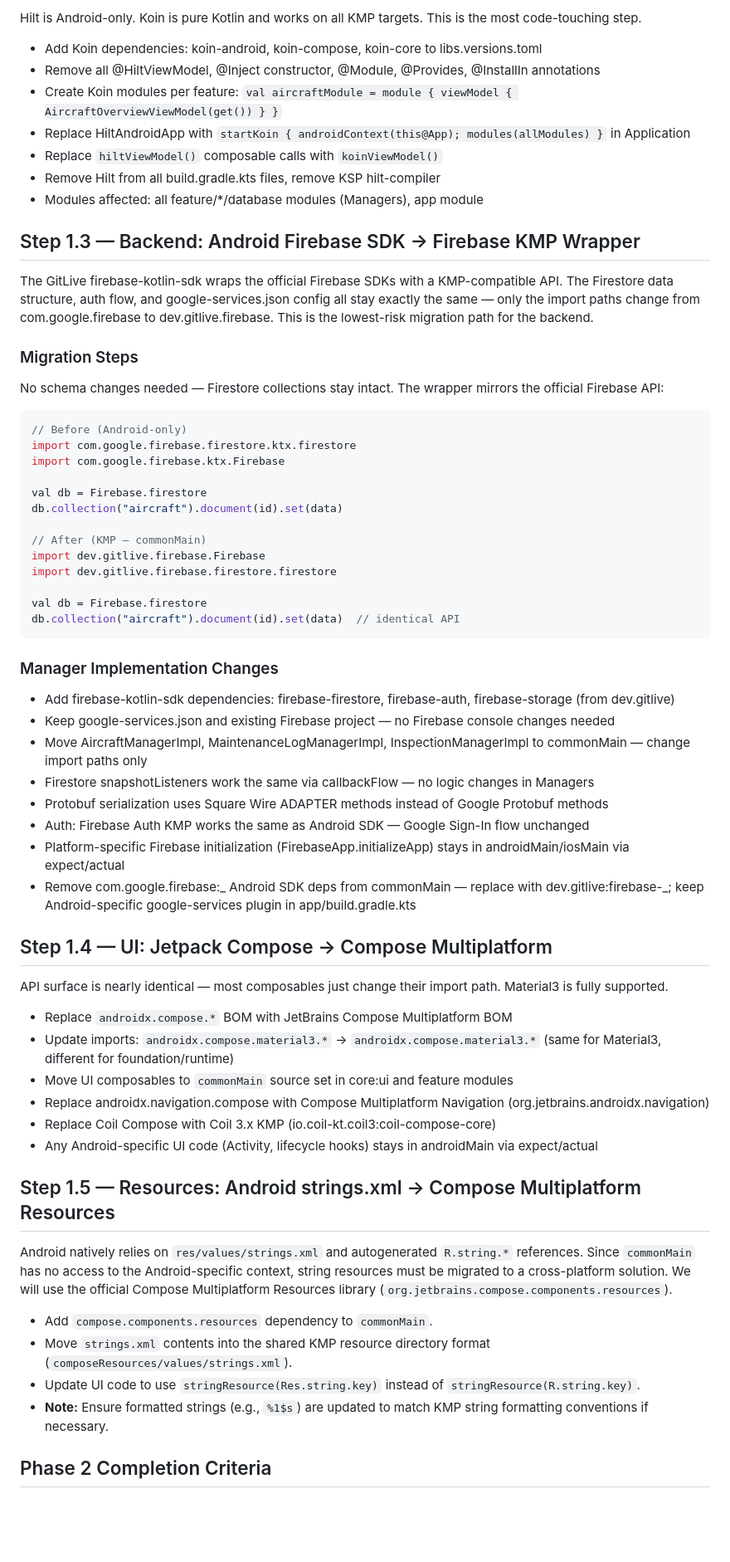
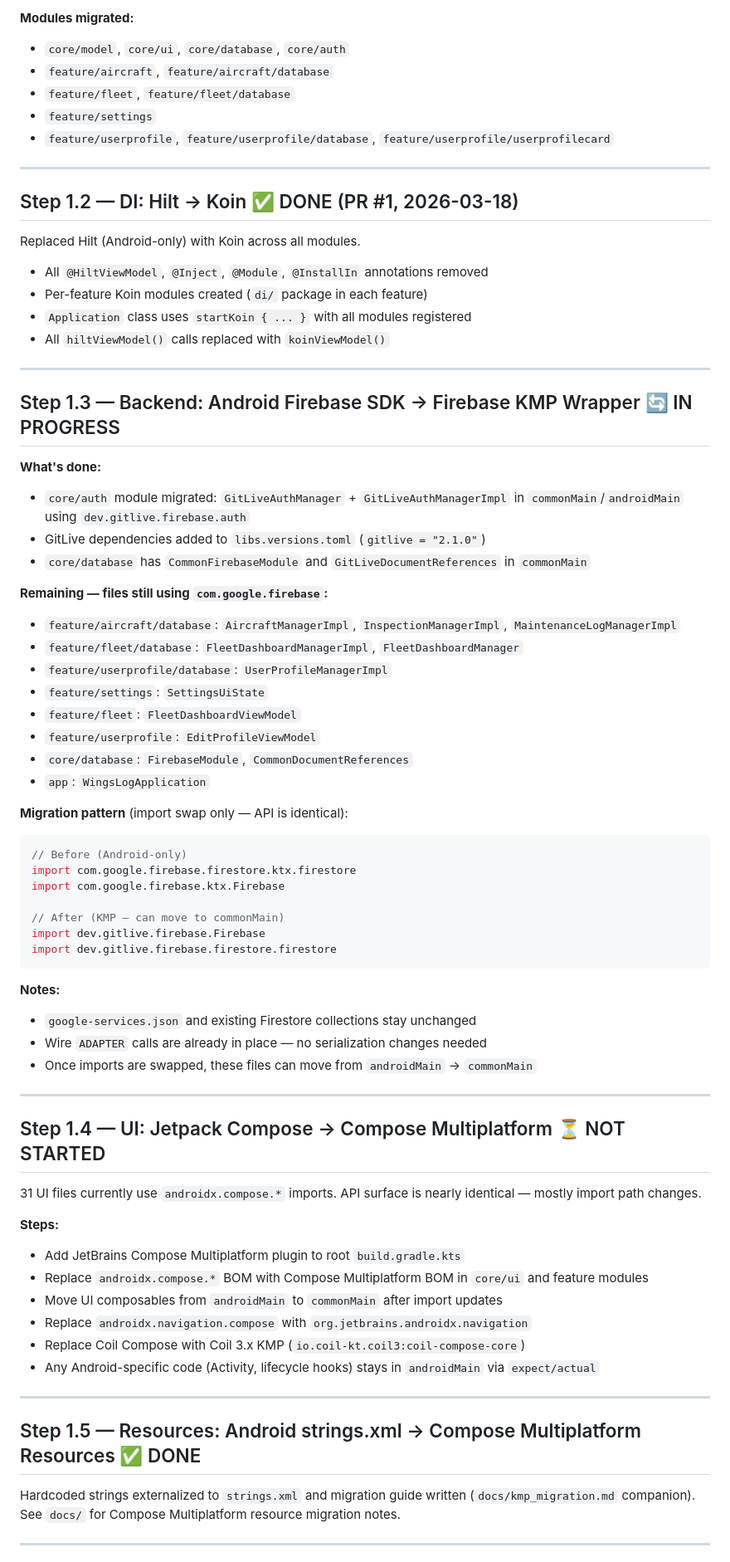
Before and after one commit to fz172/squawkit, a Markdown page: docs/kmp_migration.md, the part around one of its changes. Shown at 83% size. GitHub-like rendering; blank space fills up the shorter version.

Commit message:
docs: update KMP migration plan to reflect current state

````diff
--- a/docs/kmp_migration.md
+++ b/docs/kmp_migration.md
@@ -67,68 +65,76 @@ Convert every module from android.library to the kotlin.multiplatform plugin. Th
 
-Hilt is Android-only. Koin is pure Kotlin and works on all KMP targets. This is the most code-touching step.
+**Modules migrated:**
+- `core/model`, `core/ui`, `core/database`, `core/auth`
+- `feature/aircraft`, `feature/aircraft/database`
+- `feature/fleet`, `feature/fleet/database`
+- `feature/settings`
+- `feature/userprofile`, `feature/userprofile/database`, `feature/userprofile/userprofilecard`
 
-- Add Koin dependencies: koin-android, koin-compose, koin-core to libs.versions.toml
-- Remove all @HiltViewModel, @Inject constructor, @Module, @Provides, @InstallIn annotations
-- Create Koin modules per feature: `val aircraftModule = module { viewModel { AircraftOverviewViewModel(get()) } }`
-- Replace HiltAndroidApp with `startKoin { androidContext(this@App); modules(allModules) }` in Application
-- Replace `hiltViewModel()` composable calls with `koinViewModel()`
-- Remove Hilt from all build.gradle.kts files, remove KSP hilt-compiler
-- Modules affected: all feature/\*/database modules (Managers), app module
+---
 
-## Step 1.3 — Backend: Android Firebase SDK → Firebase KMP Wrapper
+## Step 1.2 — DI: Hilt → Koin ✅ DONE (PR #1, 2026-03-18)
 
-The GitLive firebase-kotlin-sdk wraps the official Firebase SDKs with a KMP-compatible API. The Firestore data structure, auth flow, and google-services.json config all stay exactly the same — only the import paths change from com.google.firebase to dev.gitlive.firebase. This is the lowest-risk migration path for the backend.
+Replaced Hilt (Android-only) with Koin across all modules.
 
-### Migration Steps
+- All `@HiltViewModel`, `@Inject`, `@Module`, `@InstallIn` annotations removed
+- Per-feature Koin modules created (`di/` package in each feature)
+- `Application` class uses `startKoin { ... }` with all modules registered
+- All `hiltViewModel()` calls replaced with `koinViewModel()`
 
-No schema changes needed — Firestore collections stay intact. The wrapper mirrors the official Firebase API:
+---
 
+## Step 1.3 — Backend: Android Firebase SDK → Firebase KMP Wrapper 🔄 IN PROGRESS
+
+**What's done:**
+- `core/auth` module migrated: `GitLiveAuthManager` + `GitLiveAuthManagerImpl` in `commonMain`/`androidMain` using `dev.gitlive.firebase.auth`
+- GitLive dependencies added to `libs.versions.toml` (`gitlive = "2.1.0"`)
+- `core/database` has `CommonFirebaseModule` and `GitLiveDocumentReferences` in `commonMain`
+
+**Remaining — files still using `com.google.firebase`:**
+- `feature/aircraft/database`: `AircraftManagerImpl`, `InspectionManagerImpl`, `MaintenanceLogManagerImpl`
+- `feature/fleet/database`: `FleetDashboardManagerImpl`, `FleetDashboardManager`
+- `feature/userprofile/database`: `UserProfileManagerImpl`
+- `feature/settings`: `SettingsUiState`
+- `feature/fleet`: `FleetDashboardViewModel`
+- `feature/userprofile`: `EditProfileViewModel`
+- `core/database`: `FirebaseModule`, `CommonDocumentReferences`
+- `app`: `WingsLogApplication`
+
+**Migration pattern** (import swap only — API is identical):
 ```kotlin
 // Before (Android-only)
 import com.google.firebase.firestore.ktx.firestore
 import com.google.firebase.ktx.Firebase
 
-val db = Firebase.firestore
-db.collection("aircraft").document(id).set(data)
-
-// After (KMP — commonMain)
+// After (KMP — can move to commonMain)
 import dev.gitlive.firebase.Firebase
 import dev.gitlive.firebase.firestore.firestore
-
-val db = Firebase.firestore
-db.collection("aircraft").document(id).set(data)  // identical API
 ```
 
-### Manager Implementation Changes
+**Notes:**
+- `google-services.json` and existing Firestore collections stay unchanged
+- Wire `ADAPTER` calls are already in place — no serialization changes needed
+- Once imports are swapped, these files can move from `androidMain` → `commonMain`
 
-- Add firebase-kotlin-sdk dependencies: firebase-firestore, firebase-auth, firebase-storage (from dev.gitlive)
-- Keep google-services.json and existing Firebase project — no Firebase console changes needed
-- Move AircraftManagerImpl, MaintenanceLogManagerImpl, InspectionManagerImpl to commonMain — change import paths only
-- Firestore snapshotListeners work the same via callbackFlow — no logic changes in Managers
-- Protobuf serialization uses Square Wire ADAPTER methods instead of Google Protobuf methods
-- Auth: Firebase Auth KMP works the same as Android SDK — Google Sign-In flow unchanged
-- Platform-specific Firebase initialization (FirebaseApp.initializeApp) stays in androidMain/iosMain via expect/actual
-- Remove com.google.firebase:_ Android SDK deps from commonMain — replace with dev.gitlive:firebase-_; keep Android-specific google-services plugin in app/build.gradle.kts
+---
 
-## Step 1.4 — UI: Jetpack Compose → Compose Multiplatform
+## Step 1.4 — UI: Jetpack Compose → Compose Multiplatform ⏳ NOT STARTED
 
-API surface is nearly identical — most composables just change their import path. Material3 is fully supported.
+31 UI files currently use `androidx.compose.*` imports. API surface is nearly identical — mostly import path changes.
 
-- Replace `androidx.compose.*` BOM with JetBrains Compose Multiplatform BOM
-- Update imports: `androidx.compose.material3.*` → `androidx.compose.material3.*` (same for Material3, different for foundation/runtime)
-- Move UI composables to `commonMain` source set in core:ui and feature modules
-- Replace androidx.navigation.compose with Compose Multiplatform Navigation (org.jetbrains.androidx.navigation)
-- Replace Coil Compose with Coil 3.x KMP (io.coil-kt.coil3:coil-compose-core)
-- Any Android-specific UI code (Activity, lifecycle hooks) stays in androidMain via expect/actual
+**Steps:**
+- Add JetBrains Compose Multiplatform plugin to root `build.gradle.kts`
+- Replace `androidx.compose.*` BOM with Compose Multiplatform BOM in `core/ui` and feature modules
+- Move UI composables from `androidMain` to `commonMain` after import updates
+- Replace `androidx.navigation.compose` with `org.jetbrains.androidx.navigation`
+- Replace Coil Compose with Coil 3.x KMP (`io.coil-kt.coil3:coil-compose-core`)
+- Any Android-specific code (Activity, lifecycle hooks) stays in `androidMain` via `expect/actual`
 
-## Step 1.5 — Resources: Android strings.xml → Compose Multiplatform Resources
+---
 
-Android natively relies on `res/values/strings.xml` and autogenerated `R.string.*` references. Since `commonMain` has no access to the Android-specific context, string resources must be migrated to a cross-platform solution. We will use the official Compose Multiplatform Resources library (`org.jetbrains.compose.components.resources`).
+## Step 1.5 — Resources: Android strings.xml → Compose Multiplatform Resources ✅ DONE
 
-- Add `compose.components.resources` dependency to `commonMain`.
-- Move `strings.xml` contents into the shared KMP resource directory format (`composeResources/values/strings.xml`).
-- Update UI code to use `stringResource(Res.string.key)` instead of `stringResource(R.string.key)`.
-- **Note:** Ensure formatted strings (e.g., `%1$s`) are updated to match KMP string formatting conventions if necessary.
+Hardcoded strings externalized to `strings.xml` and migration guide written (`docs/kmp_migration.md` companion). See `docs/` for Compose Multiplatform resource migration notes.
 
-## Phase 2 Completion Criteria
+---
 
````
Also changed, not shown: other parts of docs/kmp_migration.md (+111 -86 lines).
